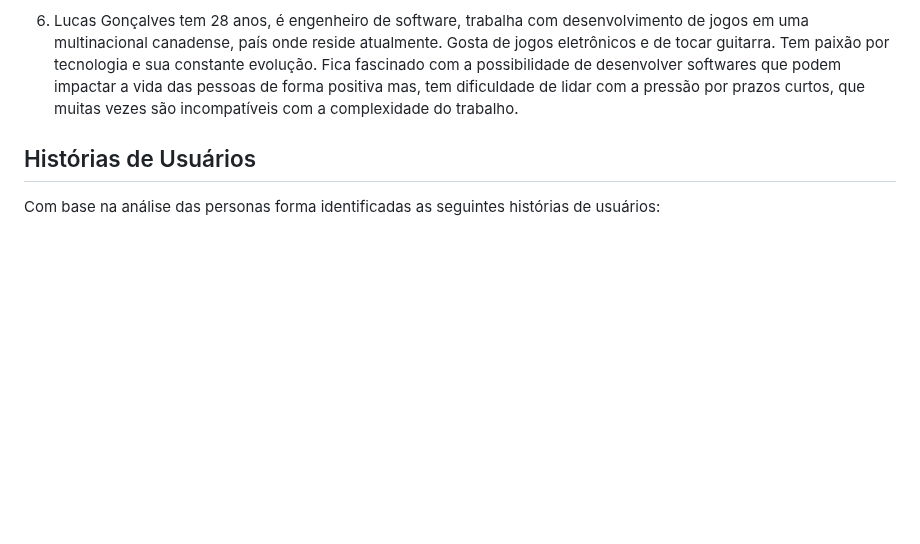
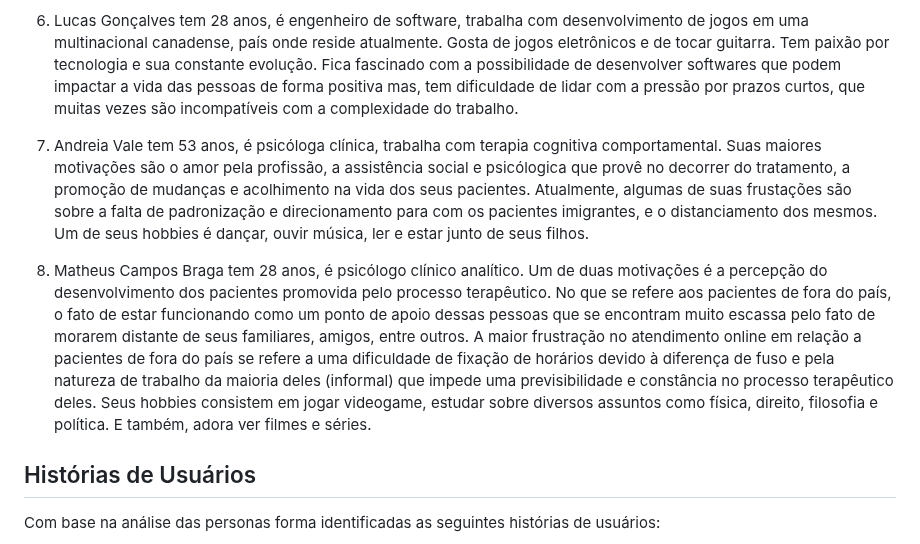
Before and after one commit to ICEI-PUC-Minas-PMV-ADS/pmv-ads-2023-1-e1-proj-web-t7-tsf, a Markdown page: docs/02-Especificação do Projeto.md, the part around the change. Rendered like a GitHub page; blank space fills up the shorter version.

```diff
--- a/docs/02-Especificação do Projeto.md
+++ b/docs/02-Especificação do Projeto.md
@@ -15,6 +15,9 @@
 5. Jéssica Matias tem 32 anos, é psicóloga clínica, trabalha com orientação psicanalítica de adolescentes e adultos. Gosta de caminhar, ir ao cinema e ler livros de romance.  Seu objetivo é crescer na carreira e ser reconhecida profissionalmente, além de ajudar as pessoas a viverem a vida de forma mais feliz e satisfatória.  Sente muita dificuldade em captar clientes e fica frustada quando os pacientes não levam a terapia a sério.
 
 6. Lucas Gonçalves tem 28 anos, é engenheiro de software, trabalha com desenvolvimento de jogos em uma multinacional canadense, país onde reside atualmente.  Gosta de jogos eletrônicos e de tocar guitarra. Tem paixão por tecnologia e sua constante evolução.  Fica fascinado com a possibilidade de desenvolver softwares que podem impactar a vida das pessoas de forma positiva mas, tem dificuldade de lidar com a pressão por prazos curtos, que muitas vezes são incompatíveis com a complexidade do trabalho.
+7. Andreia Vale tem 53 anos, é psicóloga clínica, trabalha com terapia cognitiva comportamental. Suas maiores motivações são o amor pela profissão, a assistência social e psicólogica que provê no decorrer do tratamento, a promoção de mudanças e acolhimento na vida dos seus pacientes. Atualmente, algumas de suas frustações são sobre a falta de padronização e direcionamento para com os pacientes imigrantes, e o distanciamento dos mesmos. Um de seus hobbies é dançar, ouvir música, ler e estar junto de seus filhos.
+8. Matheus Campos Braga tem 28 anos, é psicólogo clínico analítico. Um de duas motivações é a percepção do desenvolvimento dos pacientes promovida pelo processo terapêutico. No que se refere aos pacientes de fora do país, o fato de estar funcionando como um ponto de apoio dessas pessoas que se encontram muito escassa pelo fato de morarem distante de seus familiares, amigos, entre outros. A maior frustração no atendimento online em relação a pacientes de fora do país se refere a uma dificuldade de fixação de horários devido à diferença de fuso e pela natureza de trabalho da maioria deles (informal) que impede uma previsibilidade e constância no processo terapêutico deles. Seus hobbies consistem em jogar videogame, estudar sobre diversos assuntos como física, direito, filosofia e política. E também, adora ver filmes e séries.
+
 
 
 ## Histórias de Usuários
```
